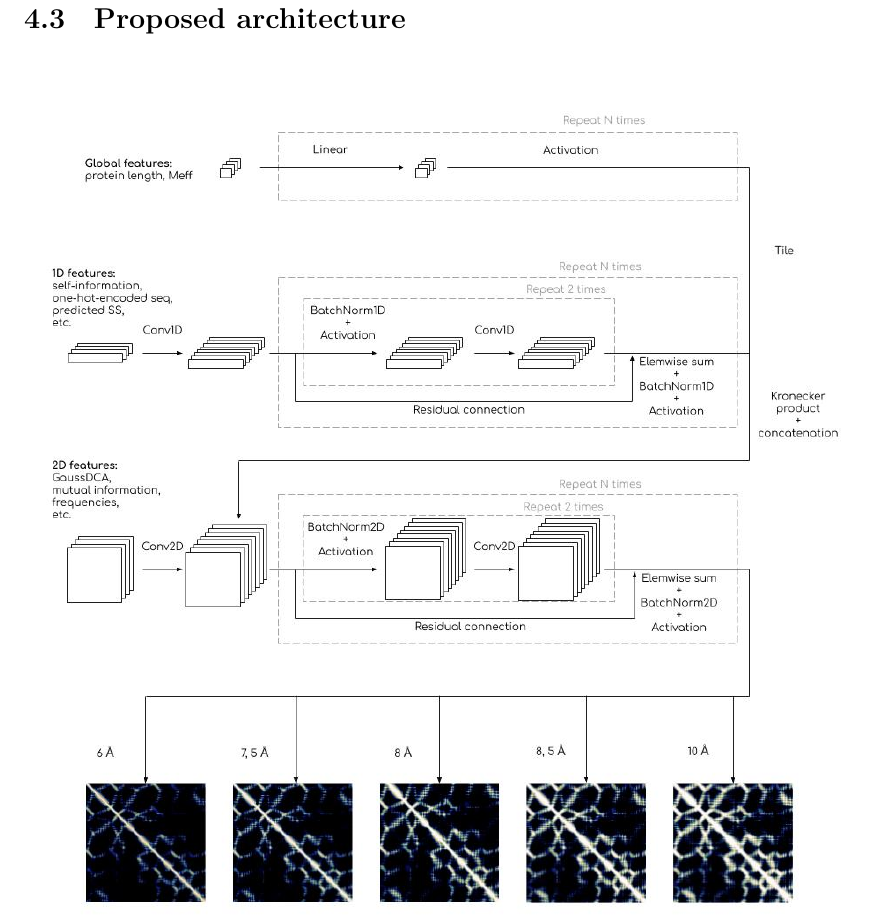
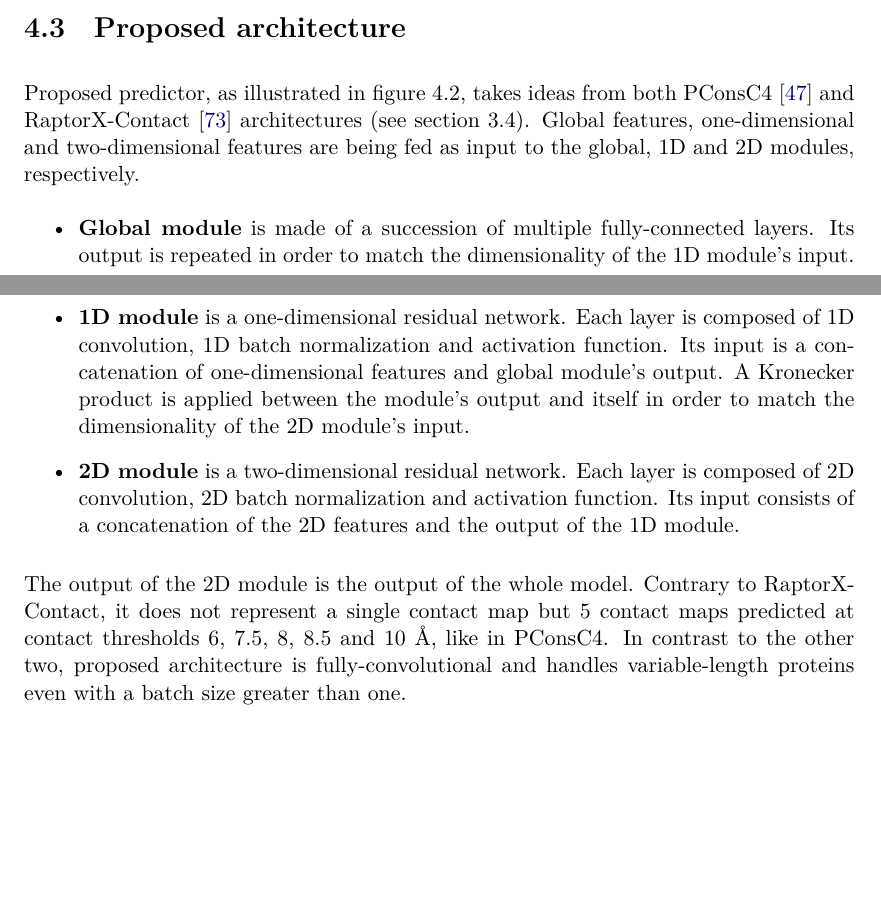
Before and after one commit to AntoinePassemiers/Master-Thesis, a LaTeX thesis (thesis.tex, which reads chapters/methods.tex): part of page 47 of 67 before the commit and two parts of pages 46 and 47 of 70 after it, the two joined at a grey line, cut so that both start at the same text, the shorter picture padded with empty space. Compiled offline with XeLaTeX.

Commit message:
Description of proposed architecture

```diff
--- a/chapters/methods.tex
+++ b/chapters/methods.tex
@@ -169,6 +169,28 @@
 
 \section{Proposed architecture}
 
+  Proposed predictor, as illustrated in figure~\ref{architecture}, takes ideas from both PConsC4~\cite{Michel383133} and
+  RaptorX-Contact~\cite{RaptorX} architectures (see section \ref{dlpredictors}).
+  Global features, one-dimensional and two-dimensional features are being fed
+  as input to the global, 1D and 2D modules, respectively.
+  \begin{itemize}
+    \item \textbf{Global module} is made of a succession of multiple fully-connected layers.
+        Its output is repeated in order to match the dimensionality of the 1D module's input.
+    \item \textbf{1D module} is a one-dimensional residual network.
+        Each layer is composed of 1D convolution, 1D batch normalization and activation function.
+        Its input is a concatenation of one-dimensional features and global module's output.
+        A Kronecker product is applied between the module's output and itself
+        in order to match the dimensionality of the 2D module's input.
+    \item \textbf{2D module} is a two-dimensional residual network.
+        Each layer is composed of 2D convolution, 2D batch normalization and activation function.
+        Its input consists of a concatenation of the 2D features and the output of the 1D module.
+  \end{itemize}
+  The output of the 2D module is the output of the whole model. Contrary to RaptorX-Contact,
+  it does not represent a single contact map but 5 contact maps predicted at contact thresholds
+  $6$, $7.5$, $8$, $8.5$ and $10$ \AA{}, like in PConsC4.
+  In contrast to the other two, proposed architecture is fully-convolutional and handles variable-length
+  proteins even with a batch size greater than one.
+
   \begin{figure}[H]
     \begin{center}
       \includegraphics[width=\textwidth, keepaspectratio]{imgs/architecture.jpg}
```
Also changed, not shown: chapters/sota/dlinpcp.tex (+2 -2 lines), thesis.tex (+7 -1 lines), imgs/architecture.jpg, imgs/datasets.png, thesis.pdf, chapters/methods.tex (4 more changed lines).
